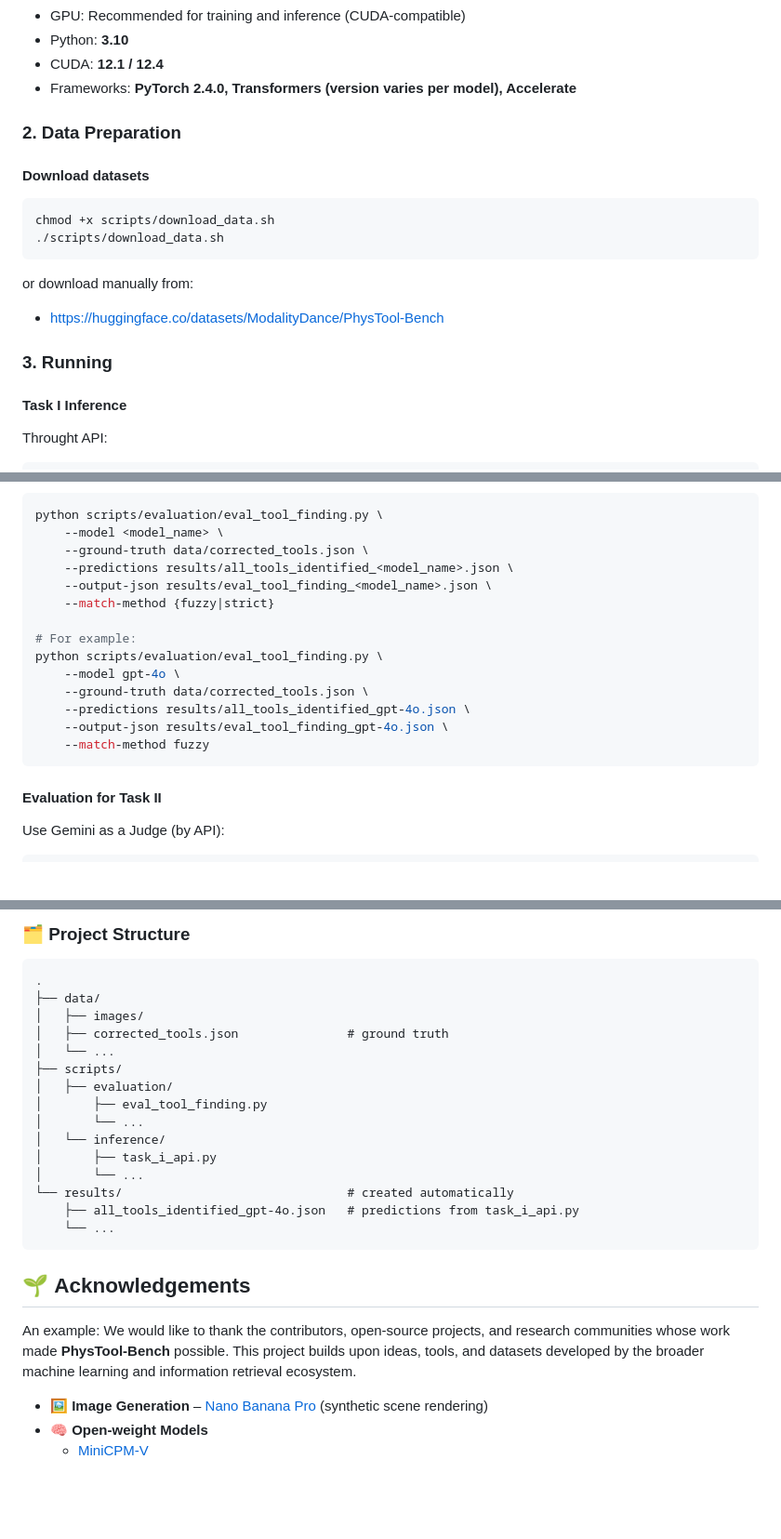
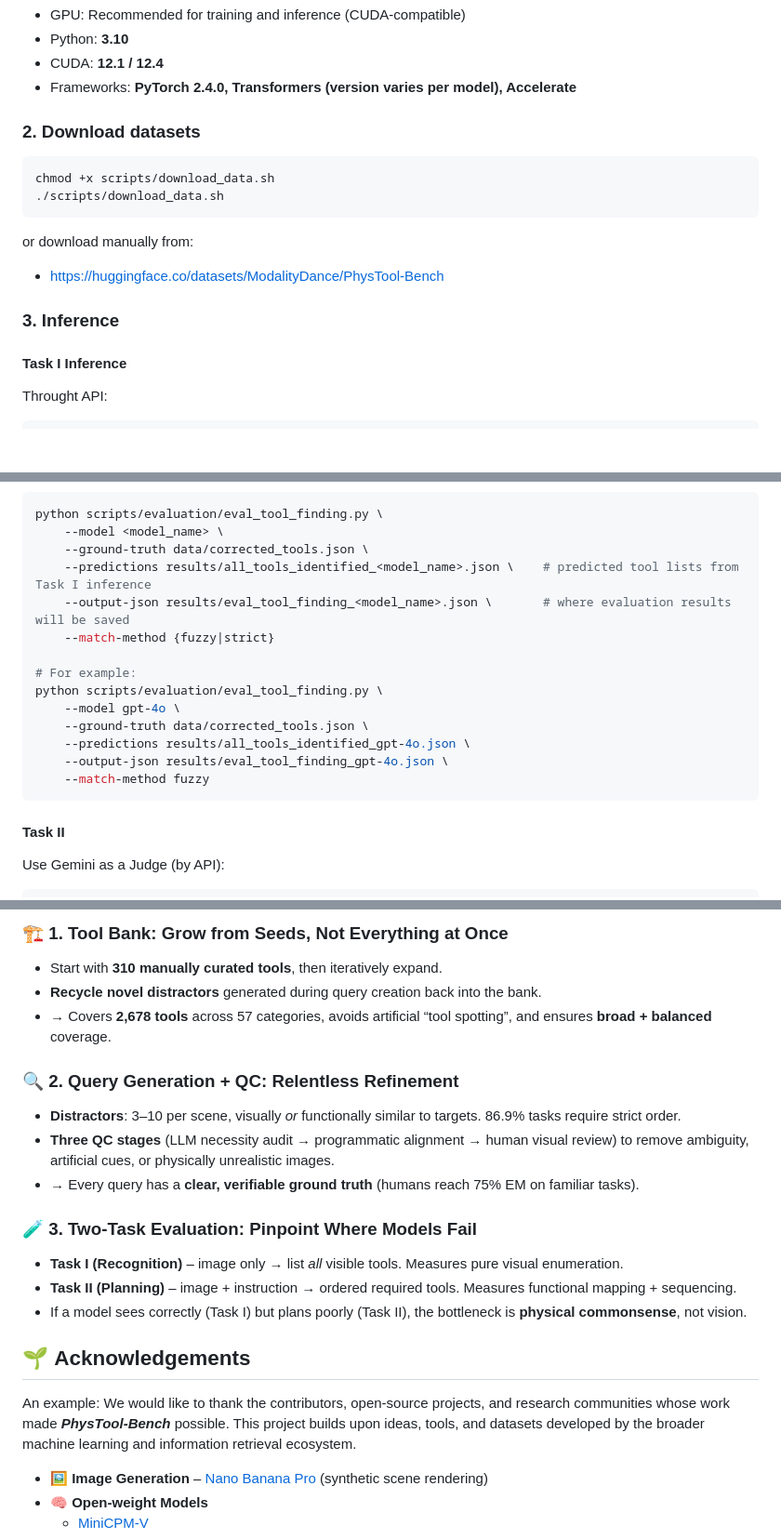
Before and after one commit to ModalityDance/PhysTool-Bench, a Markdown page: README.md, 3 parts joined by grey strips. Shown: that part at 93% size. Rendered like a GitHub page; blank space fills up the shorter version.

````diff
--- a/README.md
+++ b/README.md
@@ -131,9 +139,7 @@ pip install sentencepiece pillow decord einops minicpmo hyperpyyaml speechbrain
 * Frameworks: **PyTorch 2.4.0, Transformers (version varies per model), Accelerate**
 
 
-### 2. Data Preparation <span id="data"></span>
-
-#### **Download datasets**
+### 2. Download datasets <span id="data"></span>
 
 ```bash
 chmod +x scripts/download_data.sh
@@ -145,7 +151,7 @@ or download manually from:
 * https://huggingface.co/datasets/ModalityDance/PhysTool-Bench
 
 
-### 3. Running <span id="running"></span>
+### 3. Inference <span id="infer"></span>
 
 #### **Task I Inference**
 
@@ -189,8 +198,8 @@ python scripts/inference/task_ii_Openflamingo9B.py
 python scripts/evaluation/eval_tool_finding.py \
     --model <model_name> \
     --ground-truth data/corrected_tools.json \
-    --predictions results/all_tools_identified_<model_name>.json \
-    --output-json results/eval_tool_finding_<model_name>.json \
+    --predictions results/all_tools_identified_<model_name>.json \    # predicted tool lists from Task I inference
+    --output-json results/eval_tool_finding_<model_name>.json \       # where evaluation results will be saved
     --match-method {fuzzy|strict}
 
 # For example:
@@ -202,7 +211,7 @@ python scripts/evaluation/eval_tool_finding.py \
     --match-method fuzzy
 ```
 
-#### **Evaluation for Task II**
+#### **Task II**
 
 Use Gemini as a Judge (by API):
 ```bash
@@ -308,28 +253,30 @@ A high‑level overview is illustrated in the figure below.
   </figure>
 </div>
 
-### 🗂️ Project Structure
-```
-.
-├── data/
-│   ├── images/
-│   ├── corrected_tools.json               # ground truth
-│   └── ...
-├── scripts/
-│   ├── evaluation/
-│       ├── eval_tool_finding.py
-│       └── ...
-│   └── inference/
-│       ├── task_i_api.py
-│       └── ...
-└── results/                               # created automatically
-    ├── all_tools_identified_gpt-4o.json   # predictions from task_i_api.py
-    └── ...
-```
+
+### 🏗️ 1. Tool Bank: Grow from Seeds, Not Everything at Once
+
+- Start with **310 manually curated tools**, then iteratively expand.
+- **Recycle novel distractors** generated during query creation back into the bank.
+- → Covers **2,678 tools** across 57 categories, avoids artificial “tool spotting”, and ensures **broad + balanced** coverage.
+
+### 🔍 2. Query Generation + QC: Relentless Refinement
+
+- **Distractors**: 3–10 per scene, visually *or* functionally similar to targets. 86.9% tasks require strict order.
+- **Three QC stages** (LLM necessity audit → programmatic alignment → human visual review) to remove ambiguity, artificial cues, or physically unrealistic images.
+- → Every query has a **clear, verifiable ground truth** (humans reach 75% EM on familiar tasks).
+
+### 🧪 3. Two‑Task Evaluation: Pinpoint Where Models Fail
+
+- **Task I (Recognition)** – image only → list *all* visible tools. Measures pure visual enumeration.
+- **Task II (Planning)** – image + instruction → ordered required tools. Measures functional mapping + sequencing.
+- If a model sees correctly (Task I) but plans poorly (Task II), the bottleneck is **physical commonsense**, not vision.
+
+
 
 ## 🌱 **Acknowledgements** <span id="acknowledgements"></span>
 
-An example: We would like to thank the contributors, open-source projects, and research communities whose work made **PhysTool-Bench** possible. This project builds upon ideas, tools, and datasets developed by the broader machine learning and information retrieval ecosystem.
+An example: We would like to thank the contributors, open-source projects, and research communities whose work made **_PhysTool-Bench_** possible. This project builds upon ideas, tools, and datasets developed by the broader machine learning and information retrieval ecosystem.
 
 - 🖼️ **Image Generation** – [Nano Banana Pro](https://www.nanobanana.ai) (synthetic scene rendering)
 - 🧠 **Open‑weight Models**
````
Also changed, not shown: other parts of README.md (+52 -105 lines), assets/LOGO.png, 1 other file.
